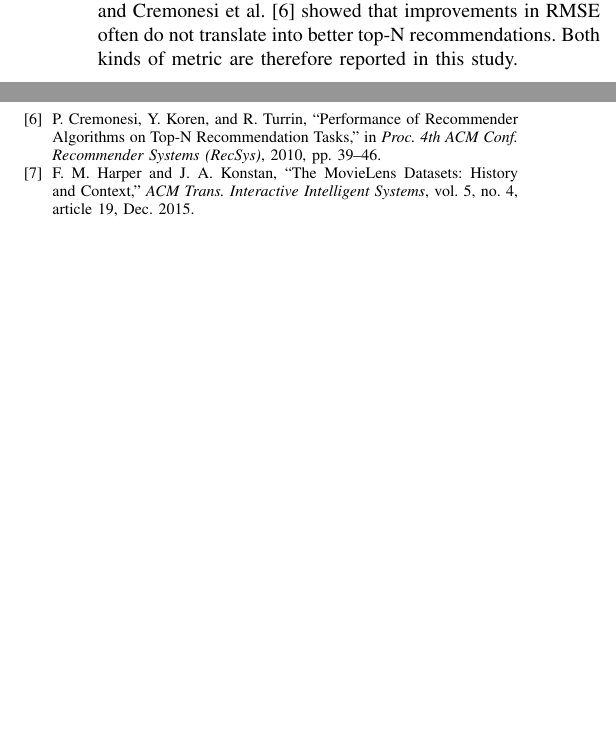
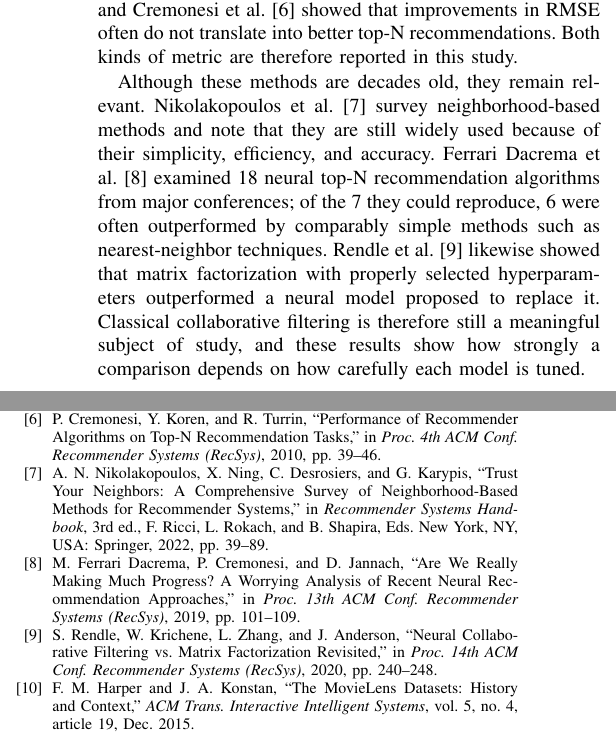
Before and after one commit to Taibaz-Pathan/movie-recommendation-system, a LaTeX paper (report/paper.tex): two parts of the columns of pages 2 and 7 of 7, joined at a grey line, cut so that both start at the same text, the shorter picture padded with empty space. Compiled offline with pdfLaTeX; a missing font is replaced by an installed copy or a similar font; a LaTeX package or settings file that is missing is left out.

Commit message:
docs(report): add recent work on neighborhood methods and tuned baselines
Cite Nikolakopoulos et al. (2022), Ferrari Dacrema et al. (2019) and
Rendle et al. (2020) in the background section, and Rendle et al. at the
untuned-SVD limitation.

```diff
--- a/report/paper.tex
+++ b/report/paper.tex
@@ -55,6 +55,8 @@ Section II reviews related work on collaborative filtering. Section III covers t
 
 \section{Background and Related Work}
 Collaborative filtering methods are broadly divided into memory-based and model-based approaches. Memory-based methods, which include both UBCF and IBCF, compute predictions directly from the raw rating matrix using similarity measures, without learning a compressed intermediate representation. Resnick et al.~\cite{resnick1994} introduced the neighborhood-based formulation for user-based CF used in this project, in which a target user's rating is predicted as a similarity-weighted average of deviations from neighboring users' mean ratings. Sarwar et al.~\cite{sarwar2001} later showed that item-based approaches, which compute similarity between items rather than users, offer comparable or superior accuracy while being more computationally stable, since item-item relationships change more slowly over time than user-user relationships. Herlocker et al.~\cite{herlocker1999} examined the design choices within neighborhood-based methods and found that accuracy depends, among other factors, on the neighborhood size and on trusting similarities less when they rest on few co-rated items. The two hyperparameters tuned in this project, $k$ and \texttt{min\_support}, address these two choices, the latter as a hard cutoff rather than a weight. Model-based approaches, by contrast, learn latent factor representations of users and items; singular value decomposition (SVD), popularized during the Netflix Prize competition~\cite{koren2009}, is one of the most widely used techniques in this family and is included in this study as a point of comparison. For evaluation, Herlocker et al.~\cite{herlocker2004} distinguish predictive accuracy metrics such as MAE and RMSE from classification accuracy metrics such as precision and recall, and Cremonesi et al.~\cite{cremonesi2010} showed that improvements in RMSE often do not translate into better top-N recommendations. Both kinds of metric are therefore reported in this study.
+
+Although these methods are decades old, they remain relevant. Nikolakopoulos et al.~\cite{nikolakopoulos2022} survey neighborhood-based methods and note that they are still widely used because of their simplicity, efficiency, and accuracy. Ferrari Dacrema et al.~\cite{dacrema2019} examined 18 neural top-N recommendation algorithms from major conferences; of the 7 they could reproduce, 6 were often outperformed by comparably simple methods such as nearest-neighbor techniques. Rendle et al.~\cite{rendle2020} likewise showed that matrix factorization with properly selected hyperparameters outperformed a neural model proposed to replace it. Classical collaborative filtering is therefore still a meaningful subject of study, and these results show how strongly a comparison depends on how carefully each model is tuned.
 
 \section{Methodology}
 
@@ -294,6 +296,9 @@ Future work could extend this study in several directions: selecting hyperparame
 \bibitem{koren2009} Y. Koren, R. Bell, and C. Volinsky, ``Matrix Factorization Techniques for Recommender Systems,'' \textit{IEEE Computer}, vol. 42, no. 8, pp. 30--37, Aug. 2009.
 \bibitem{herlocker2004} J. L. Herlocker, J. A. Konstan, L. G. Terveen, and J. T. Riedl, ``Evaluating Collaborative Filtering Recommender Systems,'' \textit{ACM Trans. Information Systems}, vol. 22, no. 1, pp. 5--53, Jan. 2004.
 \bibitem{cremonesi2010} P. Cremonesi, Y. Koren, and R. Turrin, ``Performance of Recommender Algorithms on Top-N Recommendation Tasks,'' in \textit{Proc. 4th ACM Conf. Recommender Systems (RecSys)}, 2010, pp. 39--46.
+\bibitem{nikolakopoulos2022} A. N. Nikolakopoulos, X. Ning, C. Desrosiers, and G. Karypis, ``Trust Your Neighbors: A Comprehensive Survey of Neighborhood-Based Methods for Recommender Systems,'' in \textit{Recommender Systems Handbook}, 3rd ed., F. Ricci, L. Rokach, and B. Shapira, Eds. New York, NY, USA: Springer, 2022, pp. 39--89.
+\bibitem{dacrema2019} M. Ferrari Dacrema, P. Cremonesi, and D. Jannach, ``Are We Really Making Much Progress? A Worrying Analysis of Recent Neural Recommendation Approaches,'' in \textit{Proc. 13th ACM Conf. Recommender Systems (RecSys)}, 2019, pp. 101--109.
+\bibitem{rendle2020} S. Rendle, W. Krichene, L. Zhang, and J. Anderson, ``Neural Collaborative Filtering vs. Matrix Factorization Revisited,'' in \textit{Proc. 14th ACM Conf. Recommender Systems (RecSys)}, 2020, pp. 240--248.
 \bibitem{harper2015} F. M. Harper and J. A. Konstan, ``The MovieLens Datasets: History and Context,'' \textit{ACM Trans. Interactive Intelligent Systems}, vol. 5, no. 4, article 19, Dec. 2015.
 \bibitem{hug2020} N. Hug, ``Surprise: A Python Library for Recommender Systems,'' \textit{Journal of Open Source Software}, vol. 5, no. 52, p. 2174, 2020.
 \bibitem{efron1993} B. Efron and R. J. Tibshirani, \textit{An Introduction to the Bootstrap}. New York, NY, USA: Chapman \& Hall, 1993.
```
Also changed, not shown: report/paper.pdf, report/paper.tex (2 more changed lines).
